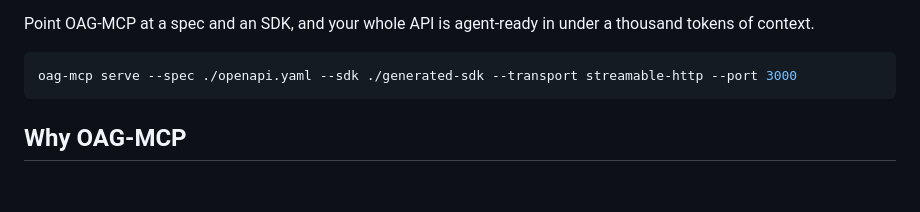
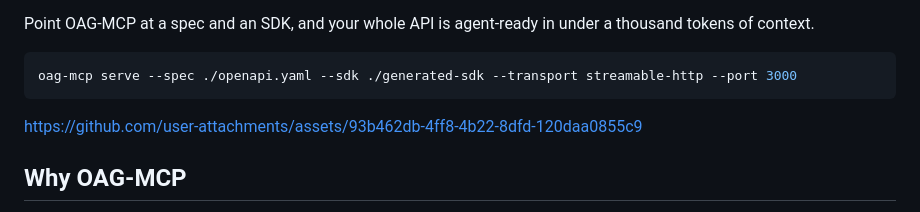
Before and after one commit to oapicf/oag-mcp, a Markdown page: README.md, the part around the change. Drawn GitHub-style; blank space fills up the shorter version.

Commit message:
Add demo video to README.

````diff
--- a/README.md
+++ b/README.md
@@ -27,6 +27,8 @@ Point OAG-MCP at a spec and an SDK, and your whole API is agent-ready in under a
 ```bash
 oag-mcp serve --spec ./openapi.yaml --sdk ./generated-sdk --transport streamable-http --port 3000
 ```
+
+https://github.com/user-attachments/assets/93b462db-4ff8-4b22-8dfd-120daa0855c9
 
 ## Why OAG-MCP
 
````
